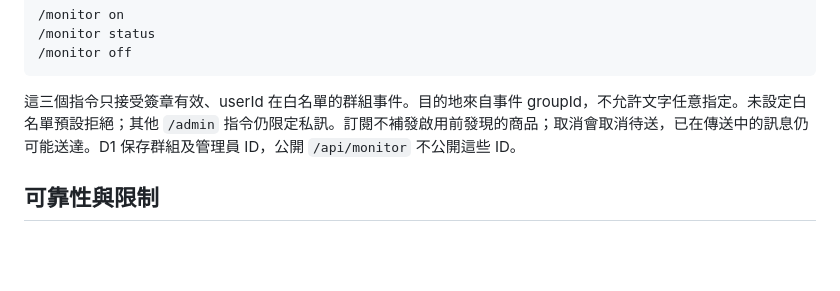
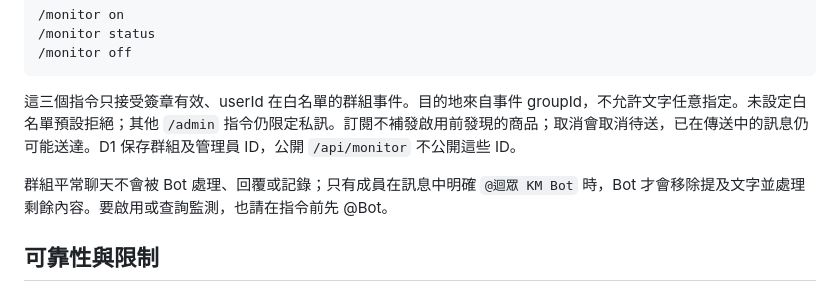
Before and after one commit to c04u41125/kai981-km-bot, a Markdown page: MONITOR.md, the part around the change. Drawn GitHub-style; blank space fills up the shorter version.

```diff
--- a/MONITOR.md
+++ b/MONITOR.md
@@ -25,6 +25,8 @@ LINE 開啟 Use webhook、允許群組邀請，並確認 Webhook Verify 成功
 
 這三個指令只接受簽章有效、userId 在白名單的群組事件。目的地來自事件 groupId，不允許文字任意指定。未設定白名單預設拒絕；其他 `/admin` 指令仍限定私訊。訂閱不補發啟用前發現的商品；取消會取消待送，已在傳送中的訊息仍可能送達。D1 保存群組及管理員 ID，公開 `/api/monitor` 不公開這些 ID。
 
+群組平常聊天不會被 Bot 處理、回覆或記錄；只有成員在訊息中明確 `@迴眾 KM Bot` 時，Bot 才會移除提及文字並處理剩餘內容。要啟用或查詢監測，也請在指令前先 @Bot。
+
 ## 可靠性與限制
 
 - 每次完整掃描最多 20 頁，每頁 18 件。格式變更、空清單、重複分頁、HTTP 失敗或超過頁數上限時保留舊基準並記錄錯誤；超出範圍需調整程式。來源可能於翻頁期間變動，無法保證捕捉兩次掃描間短暫出現的商品。
```
Also changed, not shown: README.md (+2 -2 lines).
